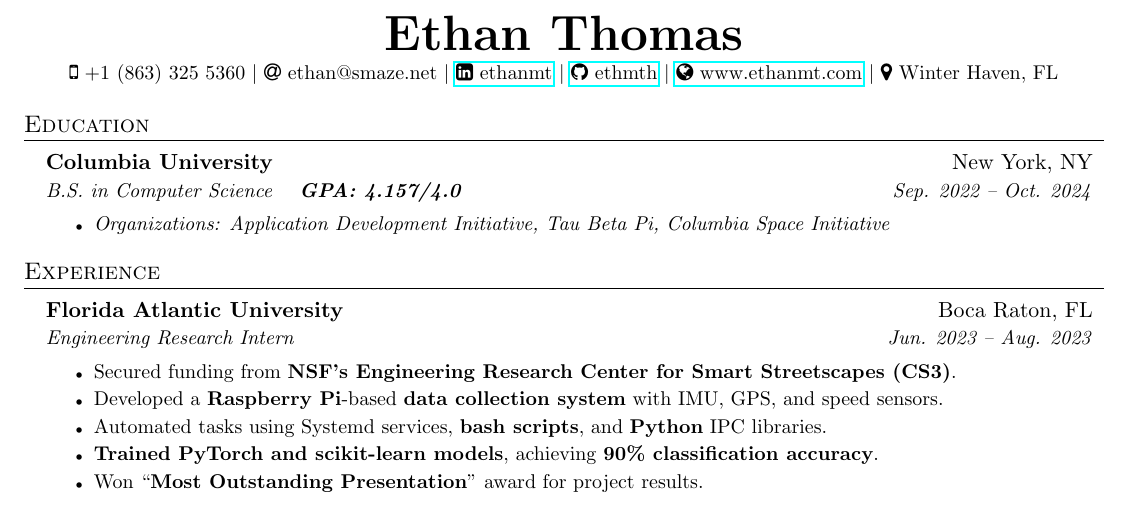
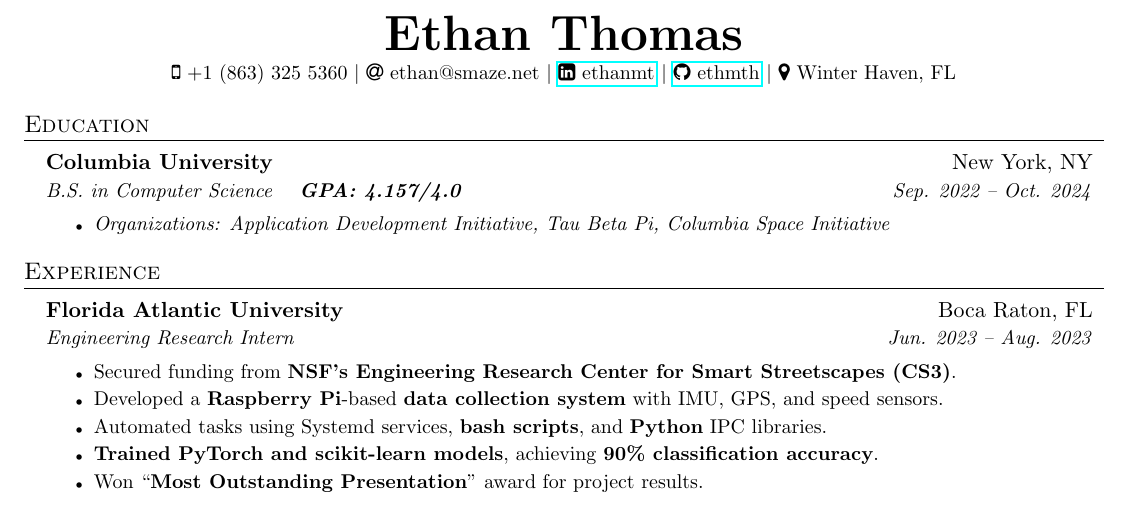
Before and after one commit to ethmth/resume, a LaTeX CV (EthanThomasResume.tex): part of the page, cut so that both start at the same text. Compiled offline with pdfLaTeX.

Commit message:
Removed website from resume header

```diff
--- a/EthanThomasResume.tex
+++ b/EthanThomasResume.tex
@@ -25,7 +25,8 @@
 
 \centerline{\Huge\bf Ethan Thomas}
 \vspace{1pt}
-\centerline{\small{\faMobile \space +1 (863) 325 5360 $|$ \faAt \space ethan@smaze.net $|$ \href{https://www.linkedin.com/in/ethanmt/}{\faLinkedinSquare \space ethanmt} $|$ \href{https://github.com/ethmth}{\faGithub \space ethmth} $|$ \href{https://www.ethanmt.com}{\faGlobe \space www.ethanmt.com} $|$ \faMapMarker \space Winter Haven, FL}}
+\centerline{\small{\faMobile \space +1 (863) 325 5360 $|$ \faAt \space ethan@smaze.net $|$ \href{https://www.linkedin.com/in/ethanmt/}{\faLinkedinSquare \space ethanmt} $|$ \href{https://github.com/ethmth}{\faGithub \space ethmth} $|$ \faMapMarker \space Winter Haven, FL}}
+% \centerline{\small{\faMobile \space +1 (863) 325 5360 $|$ \faAt \space ethan@smaze.net $|$ \href{https://www.linkedin.com/in/ethanmt/}{\faLinkedinSquare \space ethanmt} $|$ \href{https://github.com/ethmth}{\faGithub \space ethmth} $|$ \href{https://www.ethanmt.com}{\faGlobe \space www.ethanmt.com} $|$ \faMapMarker \space Winter Haven, FL}}
 
 %----------------------------------------------------------------------------------------
 %	EDUCATION SECTION
```
Also changed, not shown: EthanThomasResume.pdf.
